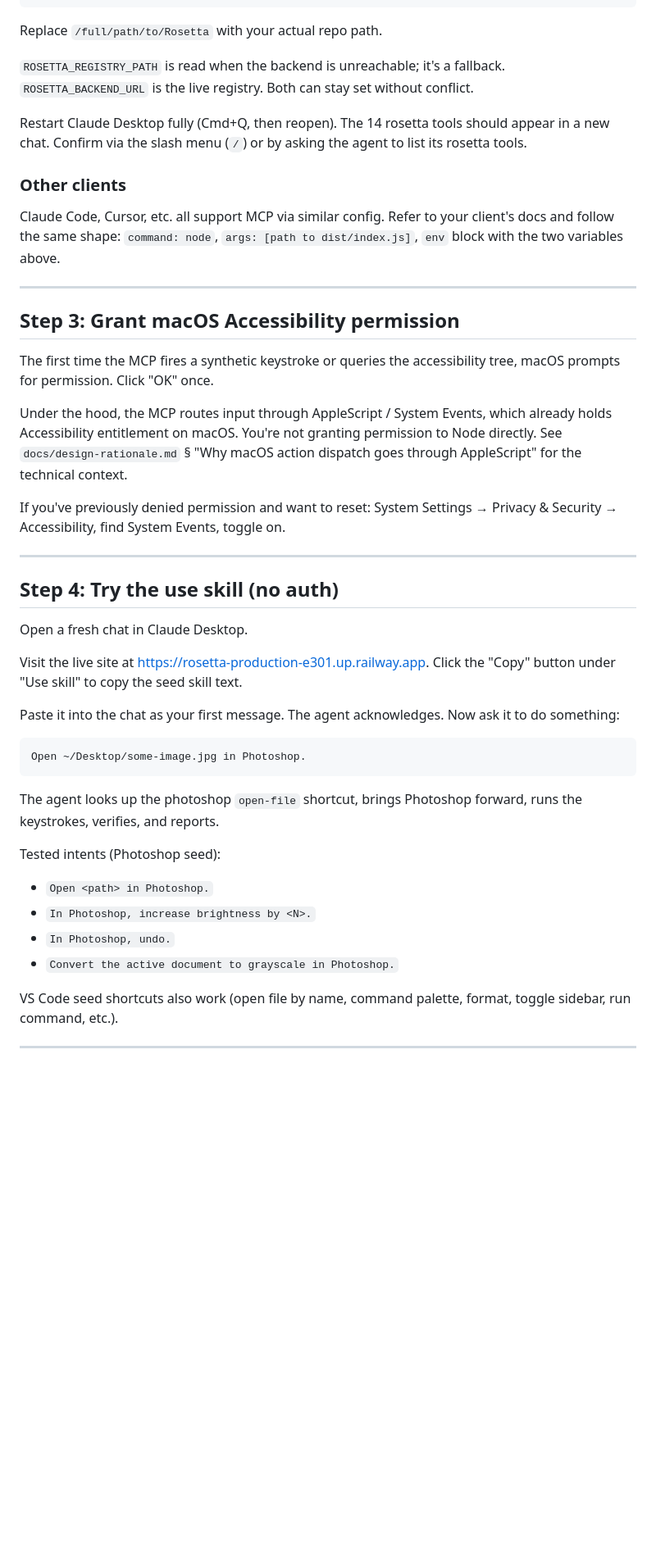
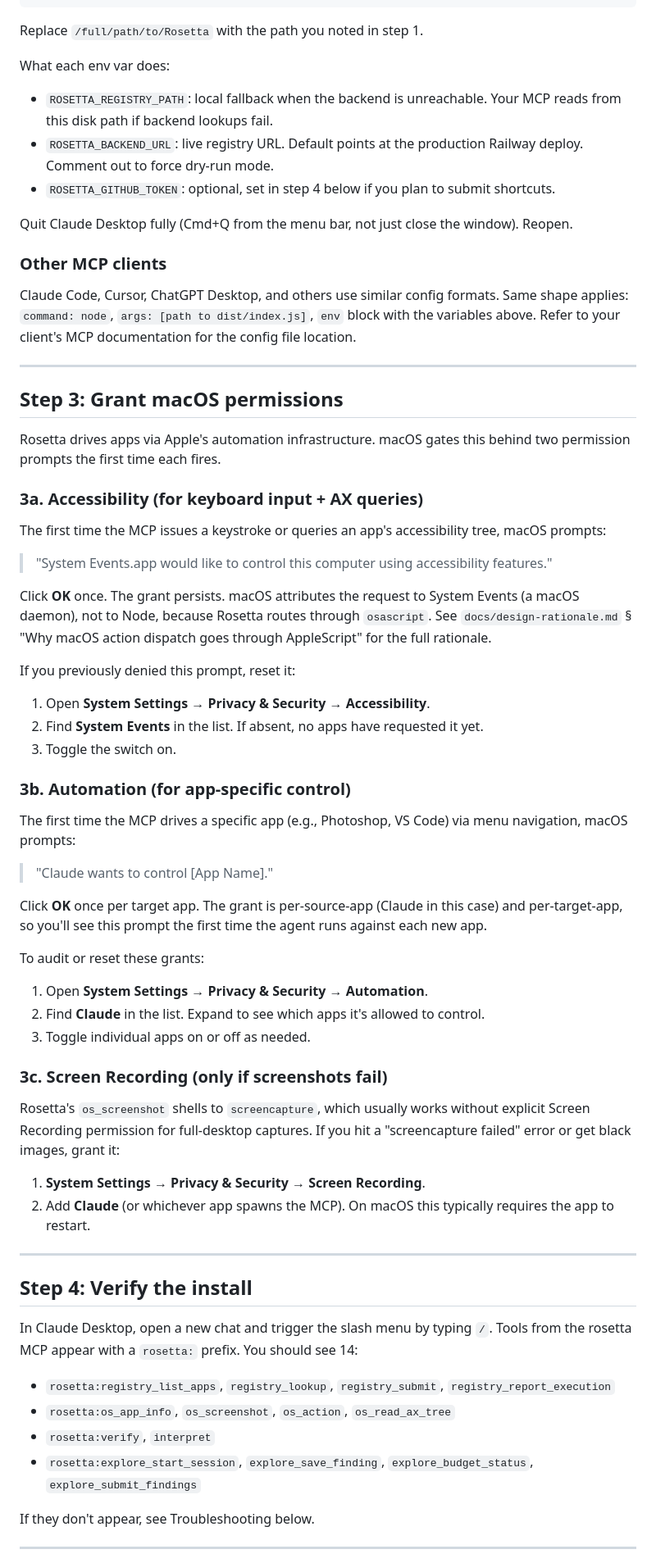
Before and after one commit to wesleyshe/Rosetta, a Markdown page: docs/install.md, the part around one of its changes. Shown at 82% size. GitHub-like rendering; blank space fills up the shorter version.

````diff
--- a/docs/install.md
+++ b/docs/install.md
@@ -75,49 +68,73 @@ Add a `rosetta` entry under `mcpServers`:
 }
 ```
 
-Replace `/full/path/to/Rosetta` with your actual repo path.
+Replace `/full/path/to/Rosetta` with the path you noted in step 1.
 
-`ROSETTA_REGISTRY_PATH` is read when the backend is unreachable; it's a fallback. `ROSETTA_BACKEND_URL` is the live registry. Both can stay set without conflict.
+What each env var does:
 
-Restart Claude Desktop fully (Cmd+Q, then reopen). The 14 rosetta tools should appear in a new chat. Confirm via the slash menu (`/`) or by asking the agent to list its rosetta tools.
+- `ROSETTA_REGISTRY_PATH`: local fallback when the backend is unreachable. Your MCP reads from this disk path if backend lookups fail.
+- `ROSETTA_BACKEND_URL`: live registry URL. Default points at the production Railway deploy. Comment out to force dry-run mode.
+- `ROSETTA_GITHUB_TOKEN`: optional, set in step 4 below if you plan to submit shortcuts.
 
-### Other clients
+Quit Claude Desktop fully (Cmd+Q from the menu bar, not just close the window). Reopen.
 
-Claude Code, Cursor, etc. all support MCP via similar config. Refer to your client's docs and follow the same shape: `command: node`, `args: [path to dist/index.js]`, `env` block with the two variables above.
+### Other MCP clients
+
+Claude Code, Cursor, ChatGPT Desktop, and others use similar config formats. Same shape applies: `command: node`, `args: [path to dist/index.js]`, `env` block with the variables above. Refer to your client's MCP documentation for the config file location.
 
 ---
 
-## Step 3: Grant macOS Accessibility permission
+## Step 3: Grant macOS permissions
 
-The first time the MCP fires a synthetic keystroke or queries the accessibility tree, macOS prompts for permission. Click "OK" once.
+Rosetta drives apps via Apple's automation infrastructure. macOS gates this behind two permission prompts the first time each fires.
 
-Under the hood, the MCP routes input through AppleScript / System Events, which already holds Accessibility entitlement on macOS. You're not granting permission to Node directly. See `docs/design-rationale.md` § "Why macOS action dispatch goes through AppleScript" for the technical context.
+### 3a. Accessibility (for keyboard input + AX queries)
 
-If you've previously denied permission and want to reset: System Settings → Privacy & Security → Accessibility, find System Events, toggle on.
+The first time the MCP issues a keystroke or queries an app's accessibility tree, macOS prompts:
+
+> "System Events.app would like to control this computer using accessibility features."
+
+Click **OK** once. The grant persists. macOS attributes the request to System Events (a macOS daemon), not to Node, because Rosetta routes through `osascript`. See `docs/design-rationale.md` § "Why macOS action dispatch goes through AppleScript" for the full rationale.
+
+If you previously denied this prompt, reset it:
+
+1. Open **System Settings → Privacy & Security → Accessibility**.
+2. Find **System Events** in the list. If absent, no apps have requested it yet.
+3. Toggle the switch on.
+
+### 3b. Automation (for app-specific control)
+
+The first time the MCP drives a specific app (e.g., Photoshop, VS Code) via menu navigation, macOS prompts:
+
+> "Claude wants to control [App Name]."
+
+Click **OK** once per target app. The grant is per-source-app (Claude in this case) and per-target-app, so you'll see this prompt the first time the agent runs against each new app.
+
+To audit or reset these grants:
+
+1. Open **System Settings → Privacy & Security → Automation**.
+2. Find **Claude** in the list. Expand to see which apps it's allowed to control.
+3. Toggle individual apps on or off as needed.
+
+### 3c. Screen Recording (only if screenshots fail)
+
+Rosetta's `os_screenshot` shells to `screencapture`, which usually works without explicit Screen Recording permission for full-desktop captures. If you hit a "screencapture failed" error or get black images, grant it:
+
+1. **System Settings → Privacy & Security → Screen Recording**.
+2. Add **Claude** (or whichever app spawns the MCP). On macOS this typically requires the app to restart.
 
 ---
 
-## Step 4: Try the use skill (no auth)
+## Step 4: Verify the install
 
-Open a fresh chat in Claude Desktop.
+In Claude Desktop, open a new chat and trigger the slash menu by typing `/`. Tools from the rosetta MCP appear with a `rosetta:` prefix. You should see 14:
 
-Visit the live site at https://rosetta-production-e301.up.railway.app. Click the "Copy" button under "Use skill" to copy the seed skill text.
+- `rosetta:registry_list_apps`, `registry_lookup`, `registry_submit`, `registry_report_execution`
+- `rosetta:os_app_info`, `os_screenshot`, `os_action`, `os_read_ax_tree`
+- `rosetta:verify`, `interpret`
+- `rosetta:explore_start_session`, `explore_save_finding`, `explore_budget_status`, `explore_submit_findings`
 
-Paste it into the chat as your first message. The agent acknowledges. Now ask it to do something:
-
-```
-Open ~/Desktop/some-image.jpg in Photoshop.
-```
-
-The agent looks up the photoshop `open-file` shortcut, brings Photoshop forward, runs the keystrokes, verifies, and reports.
-
-Tested intents (Photoshop seed):
-- `Open <path> in Photoshop.`
-- `In Photoshop, increase brightness by <N>.`
-- `In Photoshop, undo.`
-- `Convert the active document to grayscale in Photoshop.`
-
-VS Code seed shortcuts also work (open file by name, command palette, format, toggle sidebar, run command, etc.).
+If they don't appear, see Troubleshooting below.
 
 ---
 
````
Also changed, not shown: other parts of docs/install.md (+101 -47 lines).
